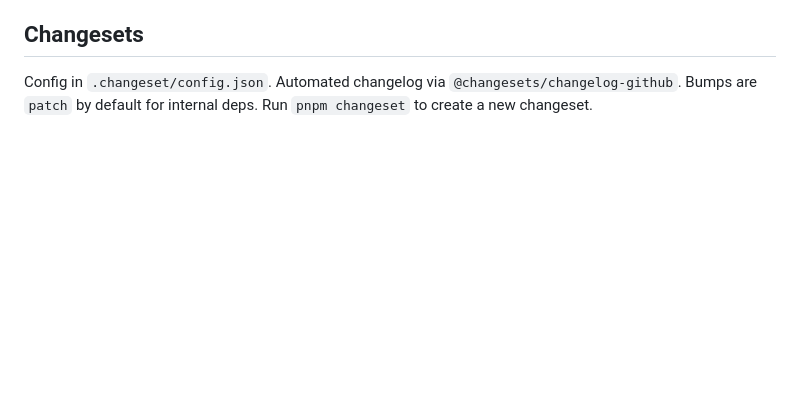
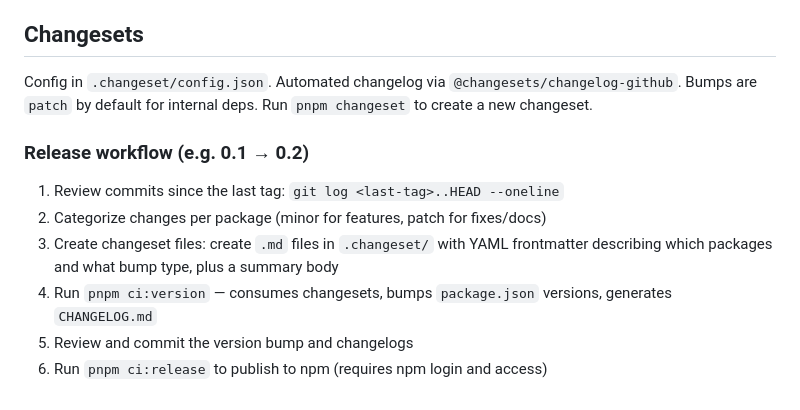
Before and after one commit to vladiantio/adraw, a Markdown page: AGENTS.md, the part around the change. GitHub-like rendering; blank space fills up the shorter version.

Commit message:
docs(agents): document release workflow and changeset usage

```diff
--- a/AGENTS.md
+++ b/AGENTS.md
@@ -183,3 +183,12 @@ No hooks — the custom element is the whole public surface. Drive via `element.
 ## Changesets
 
 Config in `.changeset/config.json`. Automated changelog via `@changesets/changelog-github`. Bumps are `patch` by default for internal deps. Run `pnpm changeset` to create a new changeset.
+
+### Release workflow (e.g. 0.1 → 0.2)
+
+1. Review commits since the last tag: `git log <last-tag>..HEAD --oneline`
+2. Categorize changes per package (minor for features, patch for fixes/docs)
+3. Create changeset files: create `.md` files in `.changeset/` with YAML frontmatter describing which packages and what bump type, plus a summary body
+4. Run `pnpm ci:version` — consumes changesets, bumps `package.json` versions, generates `CHANGELOG.md`
+5. Review and commit the version bump and changelogs
+6. Run `pnpm ci:release` to publish to npm (requires npm login and access)
```
